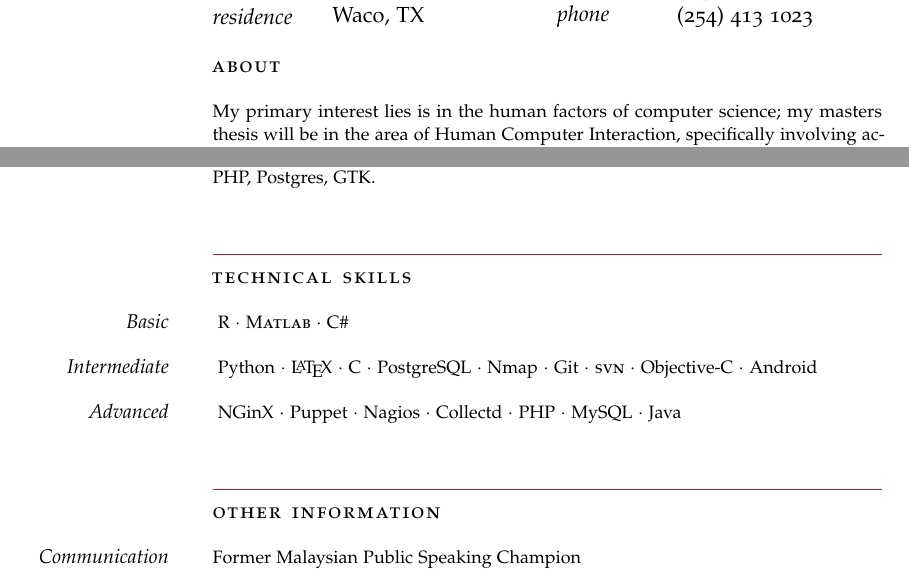
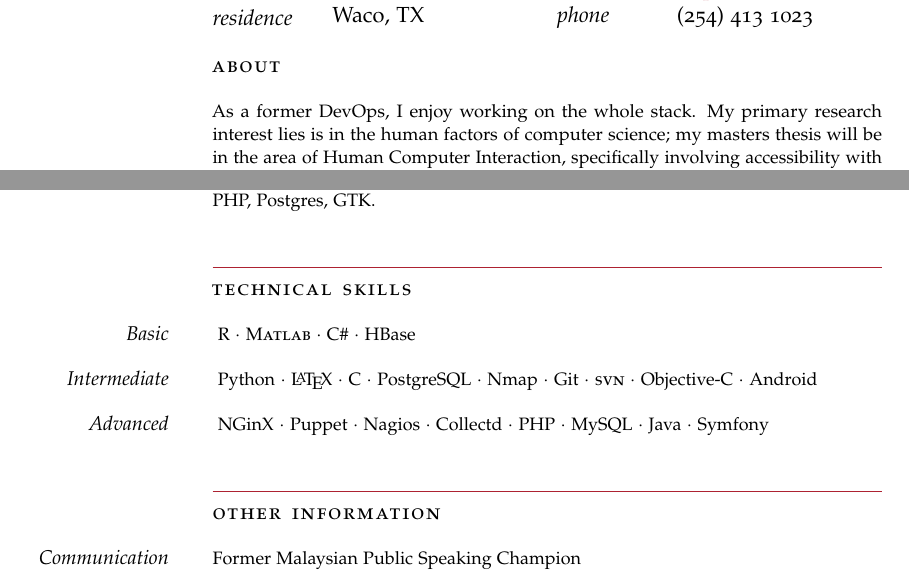
Before and after one commit to dartarrow/resume, a LaTeX CV (resume.tex): two parts of pages 1 and 2 of 2, joined at a grey line, cut so that both start at the same text. Compiled offline with pdfLaTeX; a missing font is replaced by an installed copy or a similar font; an older LaTeX class or package is replaced by its successor.

Commit message:
adjusted vspace before redline to .5em, added hbase and symfony, removed unused command

```diff
--- a/resume.tex
+++ b/resume.tex
@@ -38,11 +38,9 @@
 
 \hypersetup{colorlinks, breaklinks, urlcolor=ThemeColor, linkcolor=ThemeColor} % Set link colors
 \newlength{\datebox}\settowidth{\datebox}{2014 to present} % Set the width of the date box in each block
-\newcommand{\NewEntry}[3]{\noindent\hangindent=0em\hangafter=0 \parbox{\datebox}{\small \textit{#1}}\hspace{1.5em} #2 #3 % Define a command for each new block - change spacing and font sizes here: #1 is the left margin, #2 is the italic date field and #3 is the position/employer/location field
-\vspace{0.5em}} % Add some white space after each new entry
 \newcommand{\Columize}[2]{\noindent \parbox{2cm}{\textsl{#1}} {#2} } % Add some white space after each new entry
 \newcommand{\Description}[1]{\hangindent=0em\hangafter=0\noindent\footnotesize{#1}\par\normalsize\vspace{1em}} % Define a command for descriptions of each entry - change spacing and font sizes here
-\newcommand{\Redvline}[0]{\vspace{1em}\noindent{\color{ThemeColor}\rule{11.8cm}{0.4pt}}}
+\newcommand{\Redvline}[0]{\vspace{0.5em}\noindent{\color{ThemeColor}\rule{11.8cm}{0.4pt}}}
 \newcommand{\MyName}[1]{\noindent{\textsc{\LARGE{\color{ThemeColor}#1}}}} % Font color of your name at the top
 %% Generally #1: margin left contents, #2: Dates #3 Title
 \newcommand{\NewBlock}[3]{\MarginText{\newline #1} {\noindent\hangindent=0em\hangafter=0\small\textit{#2}}\ \ $\cdotp$\ \ #3 \vspace{0.5em}}
@@ -85,7 +83,7 @@
 
 \BlockTitle{About} % About heading, could be used for a quotation or short profile or "goals"
 
-\Description{My primary interest lies is in the human factors of computer science; my masters thesis will be in the area of Human Computer Interaction, specifically involving accessibility with gestures. My goal is to make interaction easier at all levels, including the developer level. I strive to increase my breadth of knowledge, to allow me better understanding of the utilization of technology from both consumer and business perspective, while actively maintaining my deep technical roots.
+\Description{As a former DevOps, I enjoy working on the whole stack. My primary research interest lies is in the human factors of computer science; my masters thesis will be in the area of Human Computer Interaction, specifically involving accessibility with gestures. My goal is to make interaction easier at all levels, including the developer level. I strive to increase my breadth of knowledge, to allow me better understanding of the utilization of technology from both consumer and business perspective, while actively maintaining my deep technical roots.
 \\
 \\
 I prefer the trees but I see the forest.}
@@ -180,11 +178,11 @@ I prefer the trees but I see the forest.}
 
 \BlockTitle{Technical Skills}
 
-\Description{\MarginText{Basic} R $\cdotp$\ \textsc{Matlab} $\cdotp$\ C\#}
+\Description{\MarginText{Basic} R $\cdotp$\ \textsc{Matlab} $\cdotp$\ C\# $\cdotp$\ HBase}
 
 \Description{\MarginText{Intermediate} Python $\cdotp$\ \LaTeX \ $\cdotp$\ C $\cdotp$\ PostgreSQL $\cdotp$\ Nmap $\cdotp$\ Git $\cdotp$\ \textsc{svn} $\cdotp$\ Objective-C $\cdotp$\ Android}
 
-\Description{\MarginText{Advanced} NGinX $\cdotp$\ Puppet $\cdotp$\ Nagios $\cdotp$\ Collectd $\cdotp$\ PHP $\cdotp$\ MySQL $\cdotp$\ Java}
+\Description{\MarginText{Advanced} NGinX $\cdotp$\ Puppet $\cdotp$\ Nagios $\cdotp$\ Collectd $\cdotp$\ PHP $\cdotp$\ MySQL $\cdotp$\ Java $\cdotp$\ Symfony}
 
 %------------------------------------------------
 \Redvline
```
Also changed, not shown: resume.pdf.
